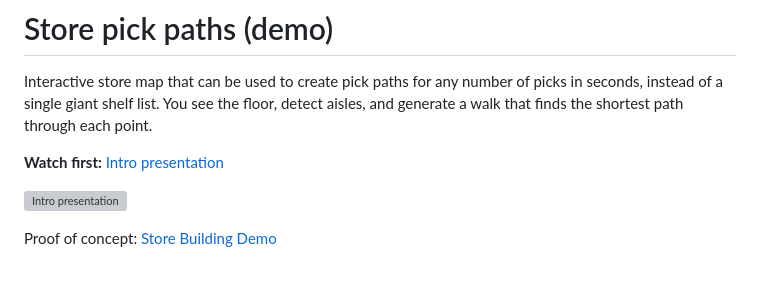
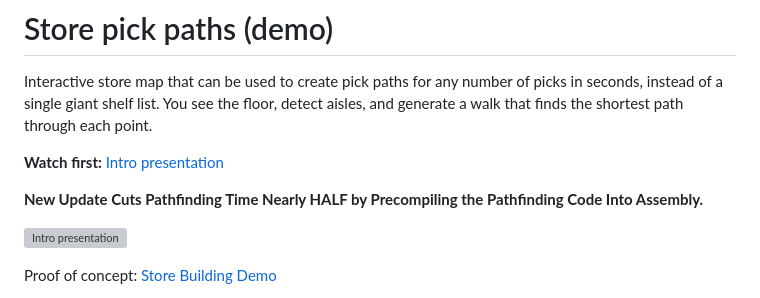
Before and after one commit to Dartagnanu/TSP4OGP, a Markdown page: README.md, the part around the change. GitHub-like rendering; blank space fills up the shorter version; grey boxes are pictures that could not be loaded.

```diff
--- a/README.md
+++ b/README.md
@@ -3,6 +3,8 @@
 Interactive store map that can be used to create pick paths for any number of picks in seconds, instead of a single giant shelf list. You see the floor, detect aisles, and generate a walk that finds the shortest path through each point.
 
 **Watch first:** [Intro presentation](https://youtu.be/1fjKfbaf9TU)
+
+**New Update Cuts Pathfinding Time Nearly HALF by Precompiling the Pathfinding Code Into Assembly.**
 
 [![Intro presentation](https://img.youtube.com/vi/1fjKfbaf9TU/maxresdefault.jpg)](https://youtu.be/1fjKfbaf9TU)
 
```
